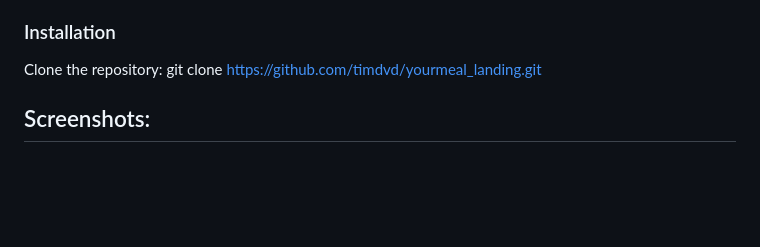
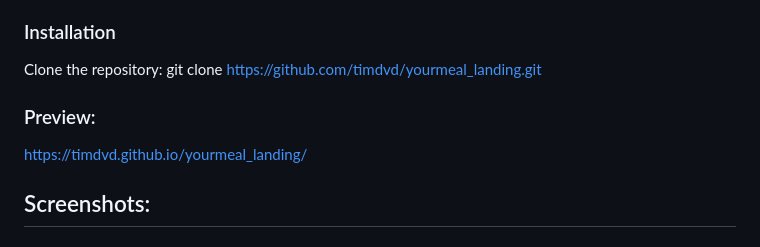
Before and after one commit to timdvd/yourmeal_landing, a Markdown page: README.md, the part around the change. Drawn GitHub-style; blank space fills up the shorter version.

```diff
--- a/README.md
+++ b/README.md
@@ -16,6 +16,10 @@
 
 ### Installation
 Clone the repository:  git clone https://github.com/timdvd/yourmeal_landing.git
+
+### Preview:
+https://timdvd.github.io/yourmeal_landing/
+
 
 ## Screenshots:
 ### Desktop Version
```
